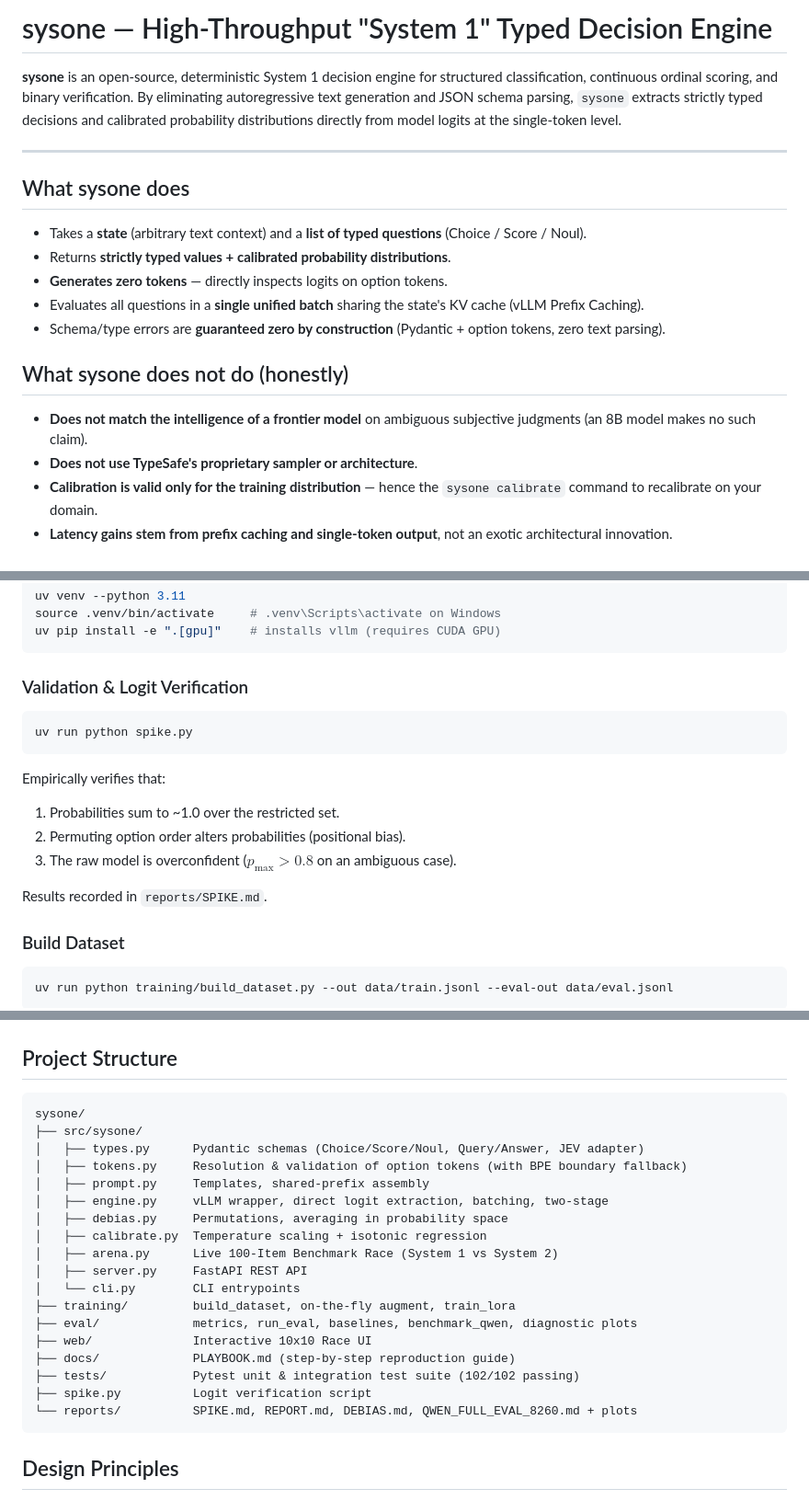
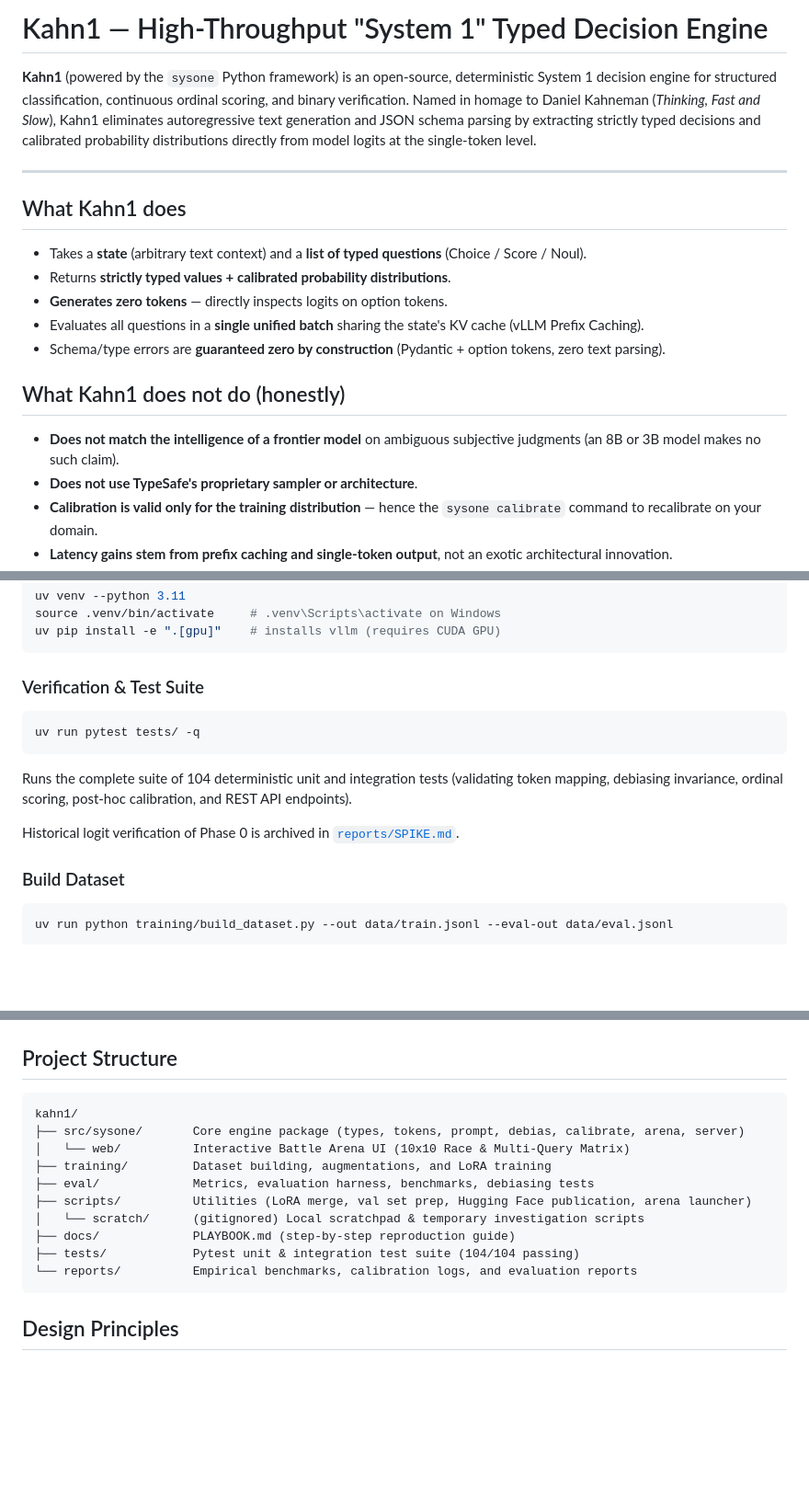
Before and after one commit to Okura66/kahn1, a Markdown page: README.md, 3 parts joined by grey strips. Shown at 92% size. GitHub-like rendering; blank space fills up the shorter version.

Commit message:
docs: align README with Kahn1 naming, update test counts and structure

````diff
--- a/README.md
+++ b/README.md
@@ -1,10 +1,10 @@
-# sysone — High-Throughput "System 1" Typed Decision Engine
+# Kahn1 — High-Throughput "System 1" Typed Decision Engine
 
-**sysone** is an open-source, deterministic System 1 decision engine for structured classification, continuous ordinal scoring, and binary verification. By eliminating autoregressive text generation and JSON schema parsing, `sysone` extracts strictly typed decisions and calibrated probability distributions directly from model logits at the single-token level.
+**Kahn1** (powered by the `sysone` Python framework) is an open-source, deterministic System 1 decision engine for structured classification, continuous ordinal scoring, and binary verification. Named in homage to Daniel Kahneman (*Thinking, Fast and Slow*), Kahn1 eliminates autoregressive text generation and JSON schema parsing by extracting strictly typed decisions and calibrated probability distributions directly from model logits at the single-token level.
 
 ---
 
-## What sysone does
+## What Kahn1 does
 
 - Takes a **state** (arbitrary text context) and a **list of typed questions** (Choice / Score / Noul).
 - Returns **strictly typed values + calibrated probability distributions**.
@@ -12,9 +12,9 @@
 - Evaluates all questions in a **single unified batch** sharing the state's KV cache (vLLM Prefix Caching).
 - Schema/type errors are **guaranteed zero by construction** (Pydantic + option tokens, zero text parsing).
 
-## What sysone does not do (honestly)
+## What Kahn1 does not do (honestly)
 
-- **Does not match the intelligence of a frontier model** on ambiguous subjective judgments (an 8B model makes no such claim).
+- **Does not match the intelligence of a frontier model** on ambiguous subjective judgments (an 8B or 3B model makes no such claim).
 - **Does not use TypeSafe's proprietary sampler or architecture**.
 - **Calibration is valid only for the training distribution** — hence the `sysone calibrate` command to recalibrate on your domain.
 - **Latency gains stem from prefix caching and single-token output**, not an exotic architectural innovation.
@@ -83,18 +83,15 @@ source .venv/bin/activate     # .venv\Scripts\activate on Windows
 uv pip install -e ".[gpu]"    # installs vllm (requires CUDA GPU)
 ```
 
-### Validation & Logit Verification
+### Verification & Test Suite
 
 ```bash
-uv run python spike.py
+uv run pytest tests/ -q
 ```
 
-Empirically verifies that:
-1. Probabilities sum to ~1.0 over the restricted set.
-2. Permuting option order alters probabilities (positional bias).
-3. The raw model is overconfident ($p_{\max} > 0.8$ on an ambiguous case).
+Runs the complete suite of 104 deterministic unit and integration tests (validating token mapping, debiasing invariance, ordinal scoring, post-hoc calibration, and REST API endpoints).
 
-Results recorded in `reports/SPIKE.md`.
+Historical logit verification of Phase 0 is archived in [`reports/SPIKE.md`](reports/SPIKE.md).
 
 ### Build Dataset
 
@@ -219,24 +216,16 @@ On fine-grained ordinal scales like SST-5 (5 sentiment degrees from *Very Negati
 ## Project Structure
 
 ```
-sysone/
-├── src/sysone/
-│   ├── types.py      Pydantic schemas (Choice/Score/Noul, Query/Answer, JEV adapter)
-│   ├── tokens.py     Resolution & validation of option tokens (with BPE boundary fallback)
-│   ├── prompt.py     Templates, shared-prefix assembly
-│   ├── engine.py     vLLM wrapper, direct logit extraction, batching, two-stage
-│   ├── debias.py     Permutations, averaging in probability space
-│   ├── calibrate.py  Temperature scaling + isotonic regression
-│   ├── arena.py      Live 100-Item Benchmark Race (System 1 vs System 2)
-│   ├── server.py     FastAPI REST API
-│   └── cli.py        CLI entrypoints
-├── training/         build_dataset, on-the-fly augment, train_lora
-├── eval/             metrics, run_eval, baselines, benchmark_qwen, diagnostic plots
-├── web/              Interactive 10x10 Race UI
+kahn1/
+├── src/sysone/       Core engine package (types, tokens, prompt, debias, calibrate, arena, server)
+│   └── web/          Interactive Battle Arena UI (10x10 Race & Multi-Query Matrix)
+├── training/         Dataset building, augmentations, and LoRA training
+├── eval/             Metrics, evaluation harness, benchmarks, debiasing tests
+├── scripts/          Utilities (LoRA merge, val set prep, Hugging Face publication, arena launcher)
+│   └── scratch/      (gitignored) Local scratchpad & temporary investigation scripts
 ├── docs/             PLAYBOOK.md (step-by-step reproduction guide)
-├── tests/            Pytest unit & integration test suite (102/102 passing)
-├── spike.py          Logit verification script
-└── reports/          SPIKE.md, REPORT.md, DEBIAS.md, QWEN_FULL_EVAL_8260.md + plots
+├── tests/            Pytest unit & integration test suite (104/104 passing)
+└── reports/          Empirical benchmarks, calibration logs, and evaluation reports
 ```
 
 ## Design Principles
````
